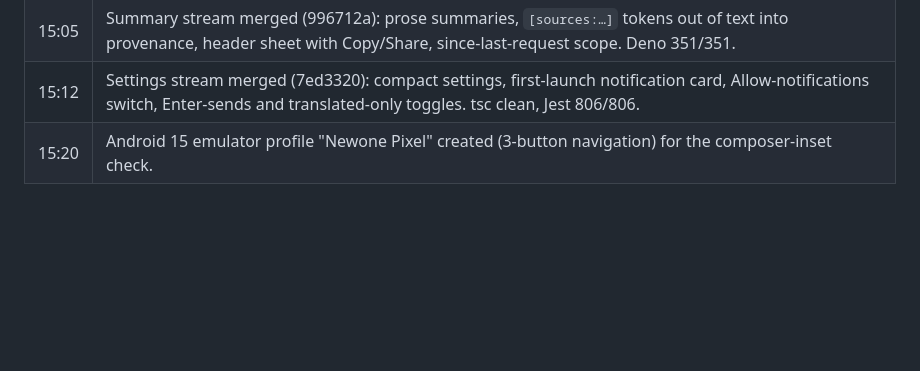
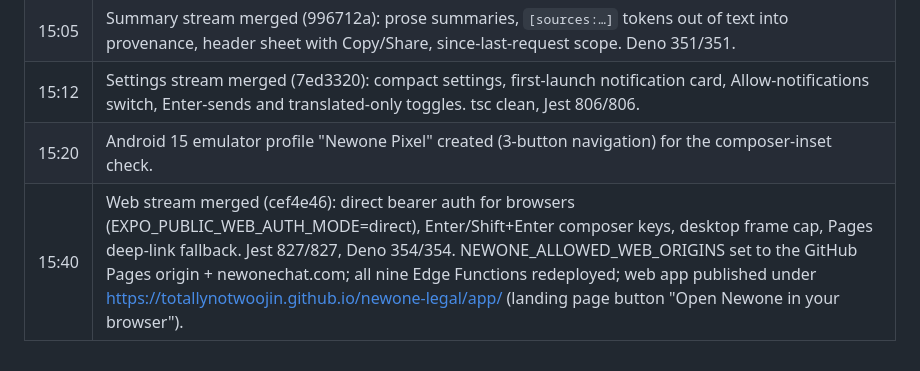
Before and after one commit to TotallyNotWoojin/newone, a Markdown page: docs/RELEASE_EVIDENCE.md, the part around the change. GitHub-like rendering; blank space fills up the shorter version.

Commit message:
Ledger: web stream merged and deployed

```diff
--- a/docs/RELEASE_EVIDENCE.md
+++ b/docs/RELEASE_EVIDENCE.md
@@ -581,3 +581,4 @@ See [ACCEPTANCE_TESTS.md](ACCEPTANCE_TESTS.md) for the complete verification con
 | 15:05 | Summary stream merged (996712a): prose summaries, `[sources:…]` tokens out of text into provenance, header sheet with Copy/Share, since-last-request scope. Deno 351/351. |
 | 15:12 | Settings stream merged (7ed3320): compact settings, first-launch notification card, Allow-notifications switch, Enter-sends and translated-only toggles. tsc clean, Jest 806/806. |
 | 15:20 | Android 15 emulator profile "Newone Pixel" created (3-button navigation) for the composer-inset check. |
+| 15:40 | Web stream merged (cef4e46): direct bearer auth for browsers (EXPO_PUBLIC_WEB_AUTH_MODE=direct), Enter/Shift+Enter composer keys, desktop frame cap, Pages deep-link fallback. Jest 827/827, Deno 354/354. NEWONE_ALLOWED_WEB_ORIGINS set to the GitHub Pages origin + newonechat.com; all nine Edge Functions redeployed; web app published under https://totallynotwoojin.github.io/newone-legal/app/ (landing page button "Open Newone in your browser"). |
```
